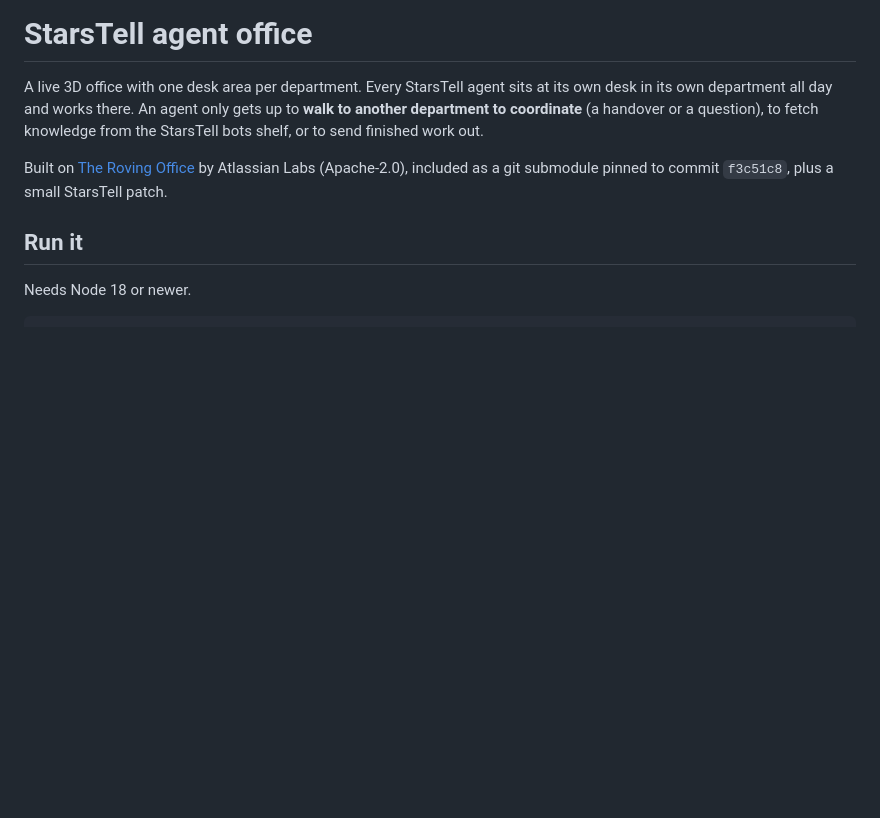
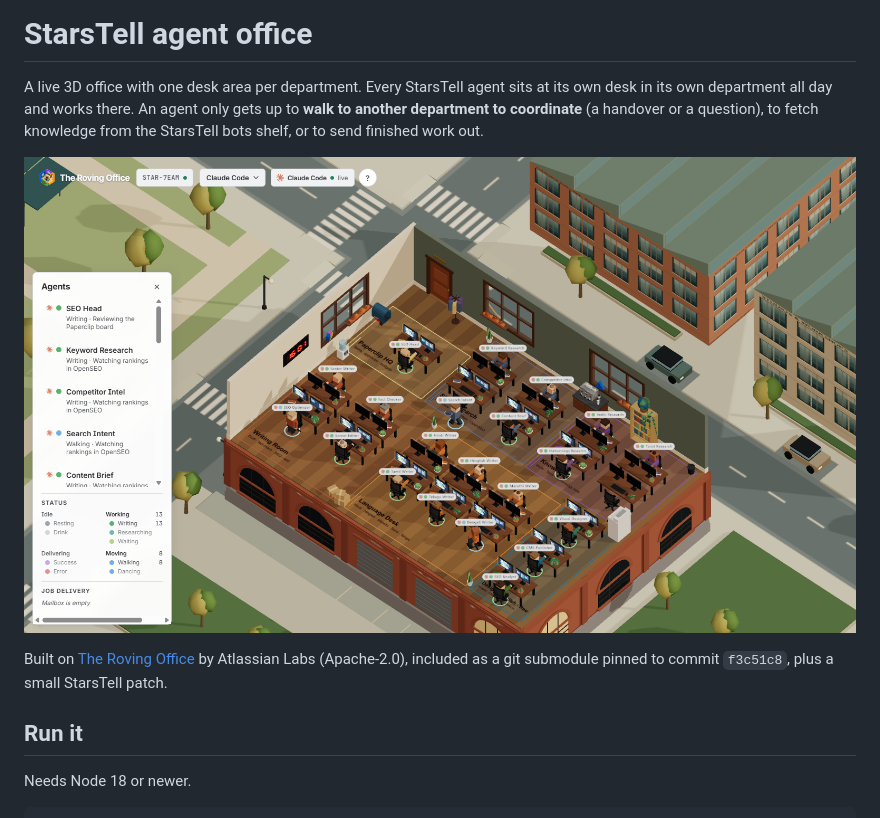
Before and after one commit to ankushpanday33/starstell-seo-team, a Markdown page: visualizer/README.md, the part around the change. GitHub-like rendering; pictures changed too: visualizer/office-screenshot.png (added); blank space fills up the shorter version.

```diff
--- a/visualizer/README.md
+++ b/visualizer/README.md
@@ -1,6 +1,8 @@
 # StarsTell agent office
 
 A live 3D office with one desk area per department. Every StarsTell agent sits at its own desk in its own department all day and works there. An agent only gets up to **walk to another department to coordinate** (a handover or a question), to fetch knowledge from the StarsTell bots shelf, or to send finished work out.
+
+![The StarsTell agent office: six departments, every agent at its own desk](office-screenshot.png)
 
 Built on [The Roving Office](https://github.com/atlassian-labs/roving-office) by Atlassian Labs (Apache-2.0), included as a git submodule pinned to commit `f3c51c8`, plus a small StarsTell patch.
 
```
Also changed, not shown: 1 other file.
